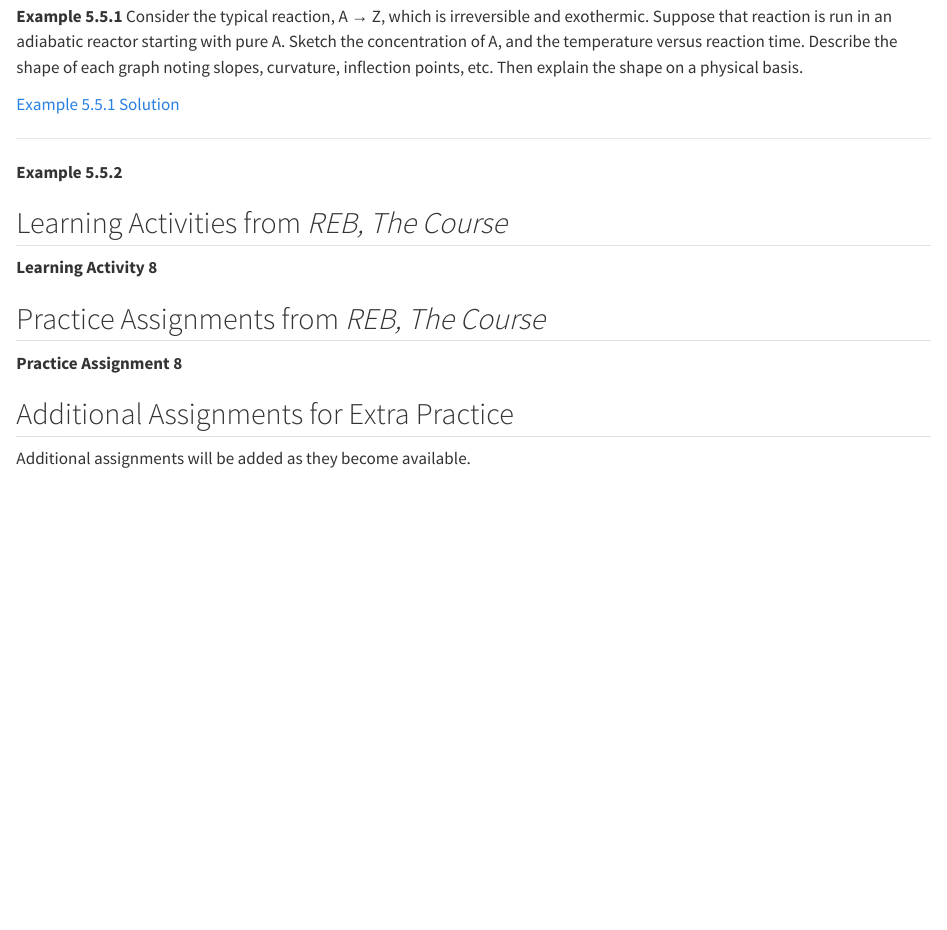
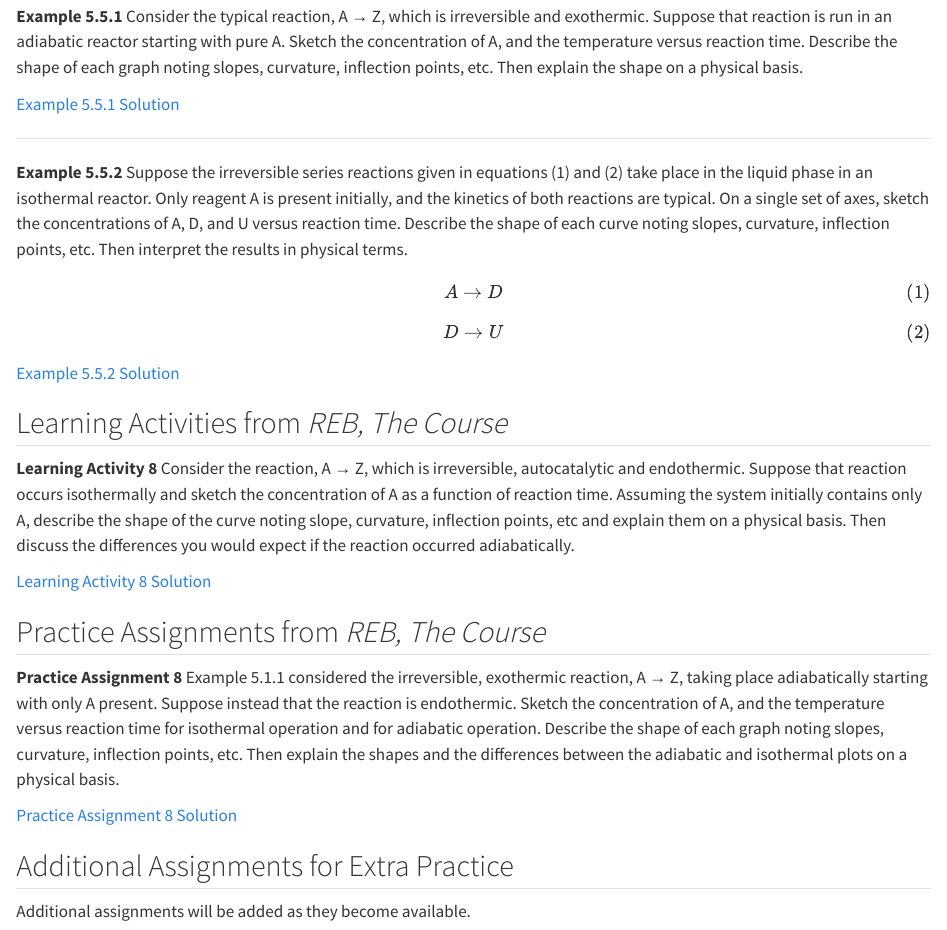
Before and after one commit to BuffaloBadger/RE_Basics_Course, a Quarto document (qualitative.qmd): the page in a window 1100 px wide, from 120 px down. Rendered offline with R 4.5, knitr and Pandoc in place of Quarto, with nearby package versions.

Commit message:
added qualitative analysis examples

```diff
--- a/qualitative.qmd
+++ b/qualitative.qmd
@@ -8,15 +8,29 @@
 
 ---
 
-**Example 5.5.2**
+**Example 5.5.2** Suppose the irreversible series reactions given in equations (1) and (2) take place in the liquid phase in an isothermal reactor. Only reagent A is present initially, and the kinetics of both reactions are typical. On a single set of axes, sketch the concentrations of A, D, and U versus reaction time. Describe the shape of each curve noting slopes, curvature, inflection points, etc. Then interpret the results in physical terms.
+
+$$
+A \rightarrow D \tag{1}
+$$
+
+$$
+D \rightarrow U \tag{2}
+$$
+
+[Example 5.5.2 Solution](examples/5_5_2/Example%205.5.2.pdf)
 
 ## Learning Activities from *REB, The Course* {.ch}
 
-**Learning Activity 8**
+**Learning Activity 8** Consider the reaction, A → Z, which is irreversible, autocatalytic and endothermic. Suppose that reaction occurs isothermally and sketch the concentration of A as a function of reaction time. Assuming the system initially contains only A, describe the shape of the curve noting slope, curvature, inflection points, etc and explain them on a physical basis. Then discuss the differences you would expect if the reaction occurred adiabatically.
+
+[Learning Activity 8 Solution](activities/class_8/Activity%208.pdf)
 
 ## Practice Assignments from *REB, The Course* {.ch}
 
-**Practice Assignment 8**
+**Practice Assignment 8** Example 5.1.1 considered the irreversible, exothermic reaction, A → Z, taking place adiabatically starting with only A present. Suppose instead that the reaction is endothermic. Sketch the concentration of A, and the temperature versus reaction time for isothermal operation and for adiabatic operation. Describe the shape of each graph noting slopes, curvature, inflection points, etc. Then explain the shapes and the differences between the adiabatic and isothermal plots on a physical basis.
+
+[Practice Assignment 8 Solution](practice/class_8/Practice%20Assignment%208.pdf)
 
 ## Additional Assignments for Extra Practice {.ch}
 
```
